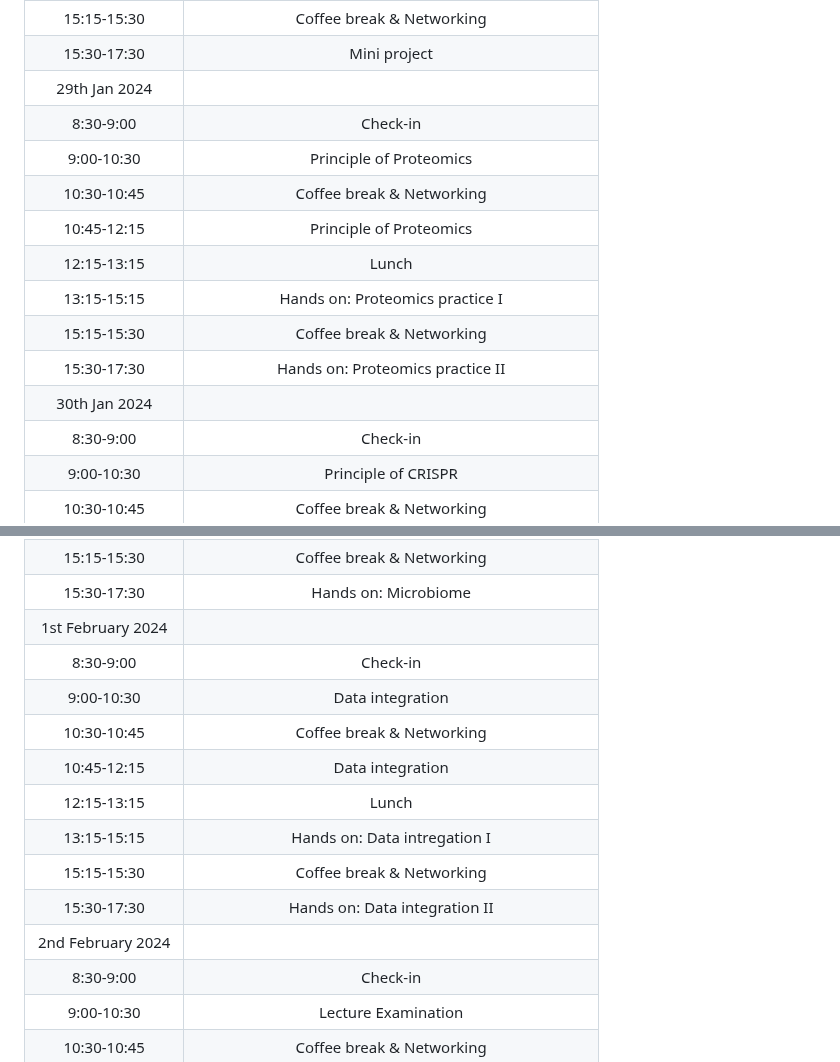
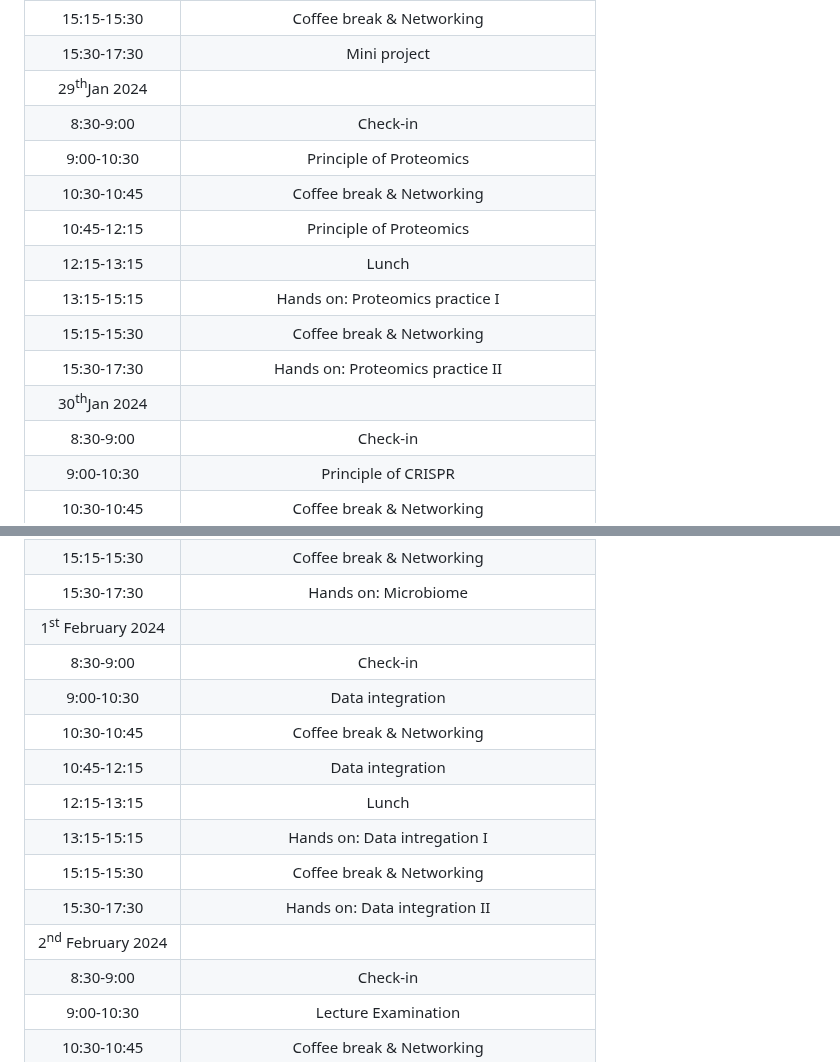
Before and after one commit to KKUPC/MultiOmics2024, a Markdown page: README.md, 2 parts joined by grey strips. Drawn GitHub-style.

```diff
--- a/README.md
+++ b/README.md
@@ -84,7 +84,7 @@ at 9th Floor Khon Kaen Innovation Center (KIC) Building
 |13:15-15:15|Mini project|
 |15:15-15:30|Coffee break & Networking|
 |15:30-17:30|Mini project|
-|29th Jan 2024
+|29<sup>th</sup>Jan 2024
 |8:30-9:00|Check-in|
 |9:00-10:30|Principle of Proteomics|
 |10:30-10:45|Coffee break & Networking|
@@ -93,7 +93,7 @@ at 9th Floor Khon Kaen Innovation Center (KIC) Building
 |13:15-15:15|Hands on: Proteomics practice I|
 |15:15-15:30|Coffee break & Networking|
 |15:30-17:30|Hands on: Proteomics practice II|
-|30th Jan 2024
+|30<sup>th</sup>Jan 2024
 |8:30-9:00|Check-in|
 |9:00-10:30|Principle of CRISPR|Natthawut
 |10:30-10:45|Coffee break & Networking|
@@ -111,7 +111,7 @@ at 9th Floor Khon Kaen Innovation Center (KIC) Building
 |13:15-15:15|Hands on: Microbiome|
 |15:15-15:30|Coffee break & Networking|
 |15:30-17:30|Hands on: Microbiome|
-|1st February 2024
+|1<sup>st</sup> February 2024
 |8:30-9:00|Check-in|
 |9:00-10:30|Data integration |
 |10:30-10:45|Coffee break & Networking|
@@ -120,7 +120,7 @@ at 9th Floor Khon Kaen Innovation Center (KIC) Building
 |13:15-15:15|Hands on: Data intregation I|
 |15:15-15:30|Coffee break & Networking|
 |15:30-17:30|Hands on: Data integration II|
-|2nd February 2024
+|2<sup>nd</sup> February 2024
 |8:30-9:00|Check-in|
 |9:00-10:30|Lecture Examination|
 |10:30-10:45|Coffee break & Networking|
```
Also changed, not shown: other parts of README.md (+7 -7 lines).
